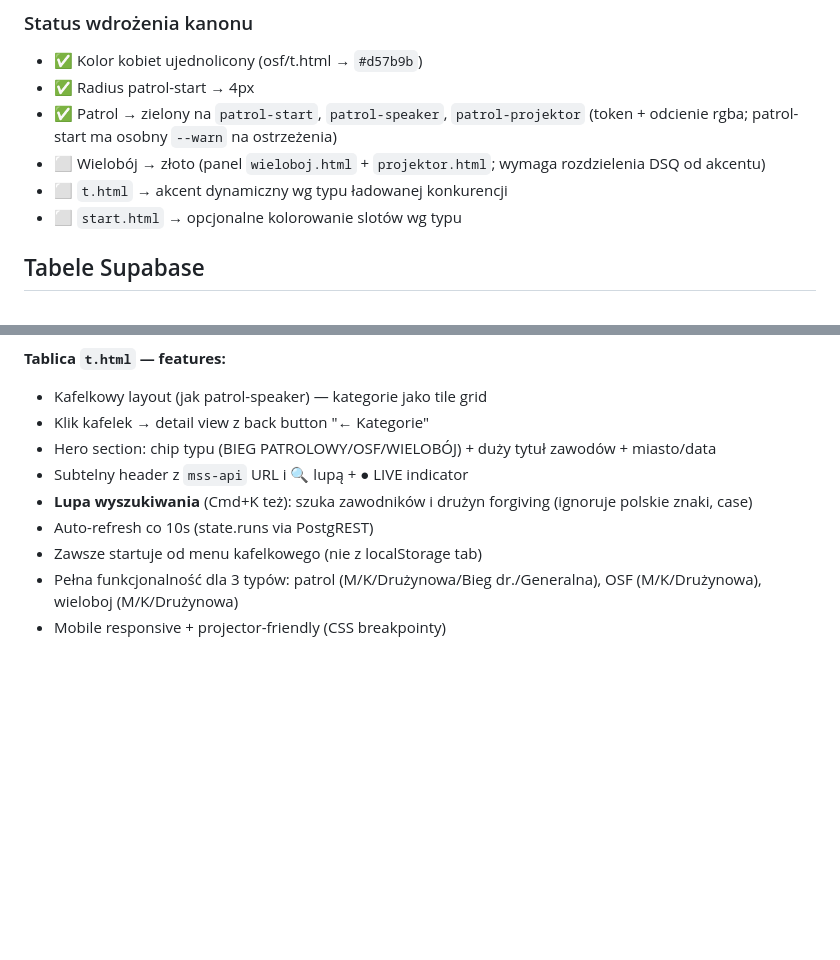
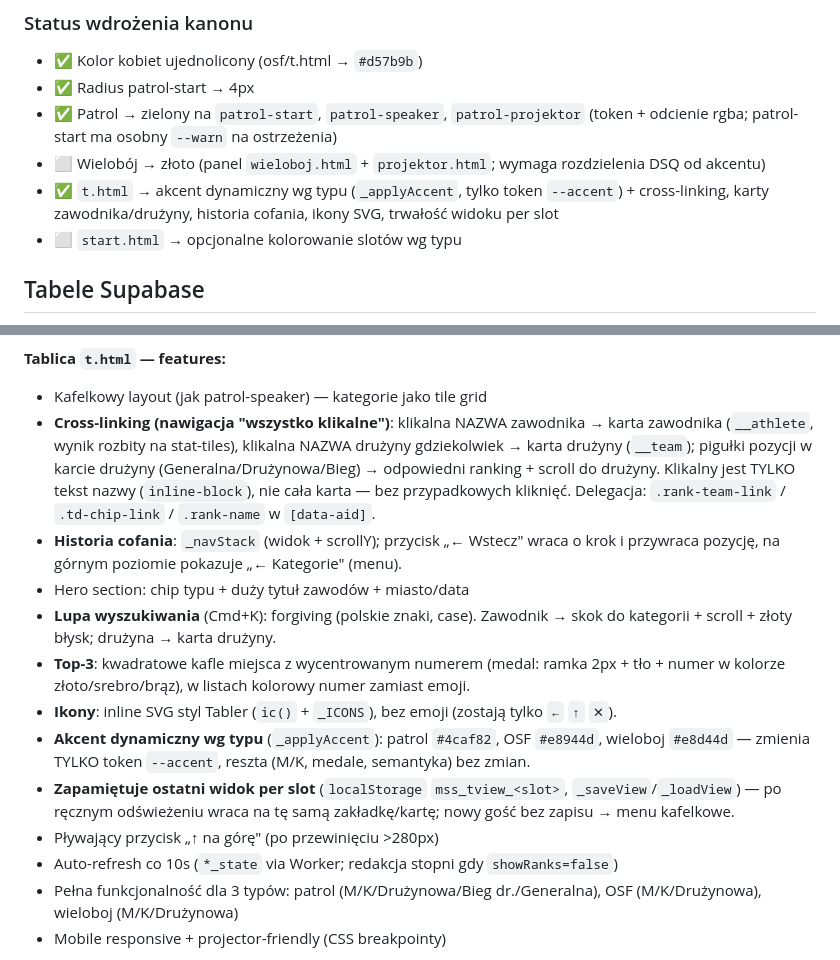
Before and after one commit to Kozaq-q/Herkules, a Markdown page: CLAUDE.md, 2 parts joined by grey strips. Rendered like a GitHub page; blank space fills up the shorter version.

Commit message:
docs: aktualizacja opisu t.html (cross-linking, karty, akcent, trwalosc widoku)
CLAUDE.md: rozszerzony opis features t.html (klikalne nazwy -> karty
zawodnika/druzyny, historia cofania, lupa+scroll, top-3 kafle, ikony SVG,
akcent dynamiczny wg typu, zapamietanie widoku per slot). Kanon: t.html
akcent dynamiczny oznaczony jako wdrozony.

Co-Authored-By: Claude Opus 4.8 <noreply@anthropic.com>

```diff
--- a/CLAUDE.md
+++ b/CLAUDE.md
@@ -73,7 +73,7 @@ dziedziczony do WSZYSTKICH swoich ekranów (panel + projektor + speaker + tablic
 - ✅ Radius patrol-start → 4px
 - ✅ Patrol → zielony na `patrol-start`, `patrol-speaker`, `patrol-projektor` (token + odcienie rgba; patrol-start ma osobny `--warn` na ostrzeżenia)
 - ⬜ Wielobój → złoto (panel `wieloboj.html` + `projektor.html`; wymaga rozdzielenia DSQ od akcentu)
-- ⬜ `t.html` → akcent dynamiczny wg typu ładowanej konkurencji
+- ✅ `t.html` → akcent dynamiczny wg typu (`_applyAccent`, tylko token `--accent`) + cross-linking, karty zawodnika/drużyny, historia cofania, ikony SVG, trwałość widoku per slot
 - ⬜ `start.html` → opcjonalne kolorowanie slotów wg typu
 
 ## Tabele Supabase
@@ -269,12 +269,16 @@ Obszary: `patrol`, `patrol-team-run`, `patrol-team-timer`, `patrol-start`, `patr
 
 **Tablica `t.html` — features:**
 - Kafelkowy layout (jak patrol-speaker) — kategorie jako tile grid
-- Klik kafelek → detail view z back button "← Kategorie"
-- Hero section: chip typu (BIEG PATROLOWY/OSF/WIELOBÓJ) + duży tytuł zawodów + miasto/data
-- Subtelny header z `mss-api` URL i 🔍 lupą + ● LIVE indicator
-- **Lupa wyszukiwania** (Cmd+K też): szuka zawodników i drużyn forgiving (ignoruje polskie znaki, case)
-- Auto-refresh co 10s (state.runs via PostgREST)
-- Zawsze startuje od menu kafelkowego (nie z localStorage tab)
+- **Cross-linking (nawigacja "wszystko klikalne")**: klikalna NAZWA zawodnika → karta zawodnika (`__athlete`, wynik rozbity na stat-tiles), klikalna NAZWA drużyny gdziekolwiek → karta drużyny (`__team`); pigułki pozycji w karcie drużyny (Generalna/Drużynowa/Bieg) → odpowiedni ranking + scroll do drużyny. Klikalny jest TYLKO tekst nazwy (`inline-block`), nie cała karta — bez przypadkowych kliknięć. Delegacja: `.rank-team-link` / `.td-chip-link` / `.rank-name` w `[data-aid]`.
+- **Historia cofania**: `_navStack` (widok + scrollY); przycisk „← Wstecz" wraca o krok i przywraca pozycję, na górnym poziomie pokazuje „← Kategorie" (menu).
+- Hero section: chip typu + duży tytuł zawodów + miasto/data
+- **Lupa wyszukiwania** (Cmd+K): forgiving (polskie znaki, case). Zawodnik → skok do kategorii + scroll + złoty błysk; drużyna → karta drużyny.
+- **Top-3**: kwadratowe kafle miejsca z wycentrowanym numerem (medal: ramka 2px + tło + numer w kolorze złoto/srebro/brąz), w listach kolorowy numer zamiast emoji.
+- **Ikony**: inline SVG styl Tabler (`ic()` + `_ICONS`), bez emoji (zostają tylko `←` `↑` `✕`).
+- **Akcent dynamiczny wg typu** (`_applyAccent`): patrol `#4caf82`, OSF `#e8944d`, wieloboj `#e8d44d` — zmienia TYLKO token `--accent`, reszta (M/K, medale, semantyka) bez zmian.
+- **Zapamiętuje ostatni widok per slot** (`localStorage` `mss_tview_<slot>`, `_saveView`/`_loadView`) — po ręcznym odświeżeniu wraca na tę samą zakładkę/kartę; nowy gość bez zapisu → menu kafelkowe.
+- Pływający przycisk „↑ na górę" (po przewinięciu >280px)
+- Auto-refresh co 10s (`*_state` via Worker; redakcja stopni gdy `showRanks=false`)
 - Pełna funkcjonalność dla 3 typów: patrol (M/K/Drużynowa/Bieg dr./Generalna), OSF (M/K/Drużynowa), wieloboj (M/K/Drużynowa)
 - Mobile responsive + projector-friendly (CSS breakpointy)
 
```
